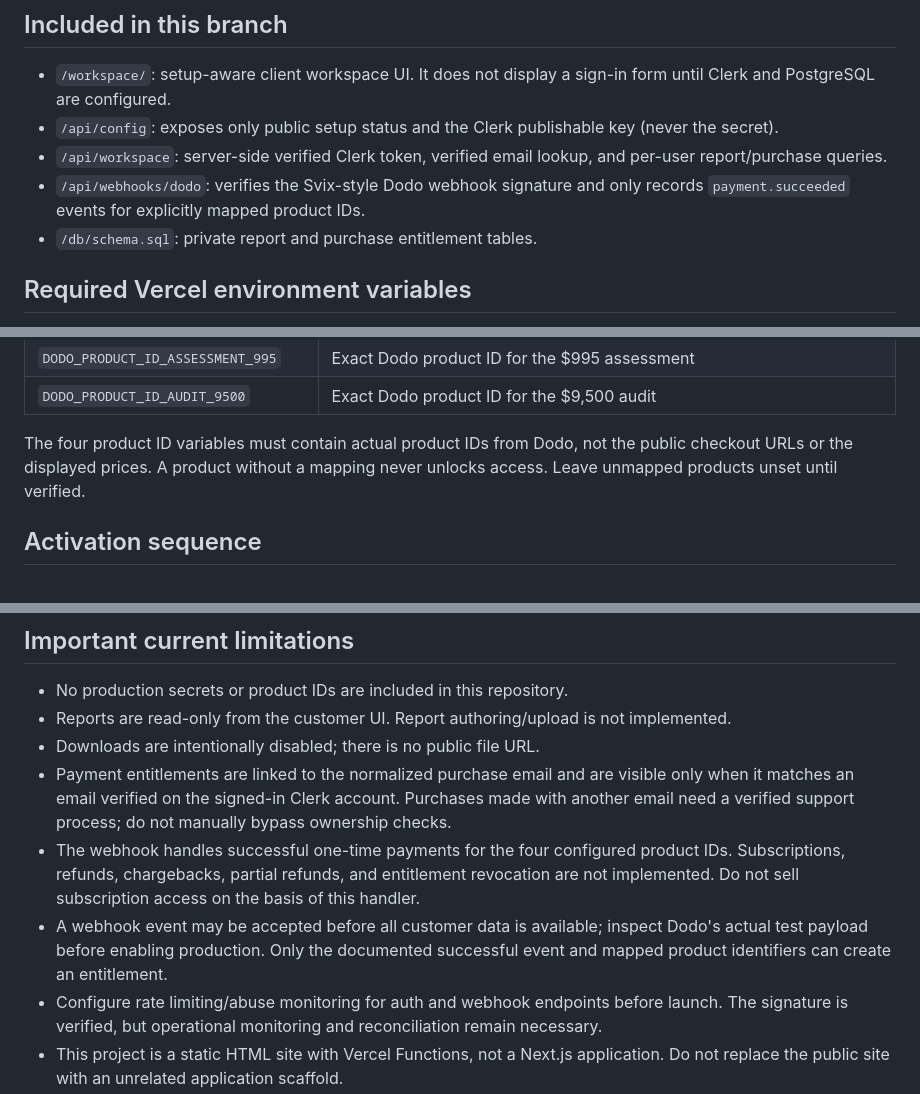
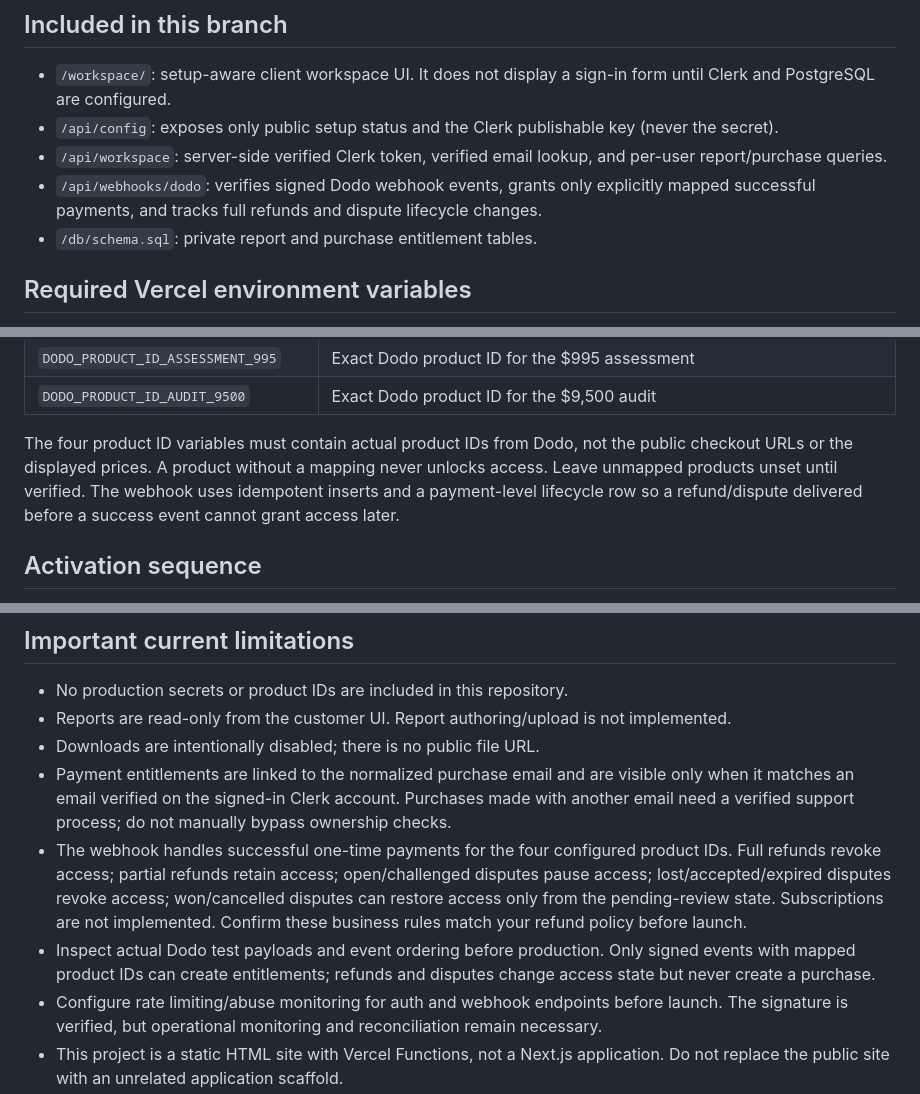
Before and after one commit to kartikr222/landingpage.kartikclarity, a Markdown page: WORKSPACE_SETUP.md, 3 parts joined by grey strips. Drawn GitHub-style.

Commit message:
Document refund and dispute entitlement rules

```diff
--- a/WORKSPACE_SETUP.md
+++ b/WORKSPACE_SETUP.md
@@ -7,7 +7,7 @@ The public HTML site and free assessment remain public. The workspace is deliber
 - `/workspace/`: setup-aware client workspace UI. It does not display a sign-in form until Clerk and PostgreSQL are configured.
 - `/api/config`: exposes only public setup status and the Clerk publishable key (never the secret).
 - `/api/workspace`: server-side verified Clerk token, verified email lookup, and per-user report/purchase queries.
-- `/api/webhooks/dodo`: verifies the Svix-style Dodo webhook signature and only records `payment.succeeded` events for explicitly mapped product IDs.
+- `/api/webhooks/dodo`: verifies signed Dodo webhook events, grants only explicitly mapped successful payments, and tracks full refunds and dispute lifecycle changes.
 - `/db/schema.sql`: private report and purchase entitlement tables.
 
 ## Required Vercel environment variables
@@ -26,7 +26,7 @@ Set these on the **Kartik Clarity** Vercel project, not the separate Revenue Lea
 | `DODO_PRODUCT_ID_ASSESSMENT_995` | Exact Dodo product ID for the $995 assessment |
 | `DODO_PRODUCT_ID_AUDIT_9500` | Exact Dodo product ID for the $9,500 audit |
 
-The four product ID variables must contain actual product IDs from Dodo, not the public checkout URLs or the displayed prices. A product without a mapping never unlocks access. Leave unmapped products unset until verified.
+The four product ID variables must contain actual product IDs from Dodo, not the public checkout URLs or the displayed prices. A product without a mapping never unlocks access. Leave unmapped products unset until verified. The webhook uses idempotent inserts and a payment-level lifecycle row so a refund/dispute delivered before a success event cannot grant access later.
 
 ## Activation sequence
 
@@ -48,8 +48,8 @@ The four product ID variables must contain actual product IDs from Dodo, not the
 - Reports are read-only from the customer UI. Report authoring/upload is not implemented.
 - Downloads are intentionally disabled; there is no public file URL.
 - Payment entitlements are linked to the normalized purchase email and are visible only when it matches an email verified on the signed-in Clerk account. Purchases made with another email need a verified support process; do not manually bypass ownership checks.
-- The webhook handles successful one-time payments for the four configured product IDs. Subscriptions, refunds, chargebacks, partial refunds, and entitlement revocation are not implemented. Do not sell subscription access on the basis of this handler.
-- A webhook event may be accepted before all customer data is available; inspect Dodo's actual test payload before enabling production. Only the documented successful event and mapped product identifiers can create an entitlement.
+- The webhook handles successful one-time payments for the four configured product IDs. Full refunds revoke access; partial refunds retain access; open/challenged disputes pause access; lost/accepted/expired disputes revoke access; won/cancelled disputes can restore access only from the pending-review state. Subscriptions are not implemented. Confirm these business rules match your refund policy before launch.
+- Inspect actual Dodo test payloads and event ordering before production. Only signed events with mapped product IDs can create entitlements; refunds and disputes change access state but never create a purchase.
 - Configure rate limiting/abuse monitoring for auth and webhook endpoints before launch. The signature is verified, but operational monitoring and reconciliation remain necessary.
 - This project is a static HTML site with Vercel Functions, not a Next.js application. Do not replace the public site with an unrelated application scaffold.
 
```
